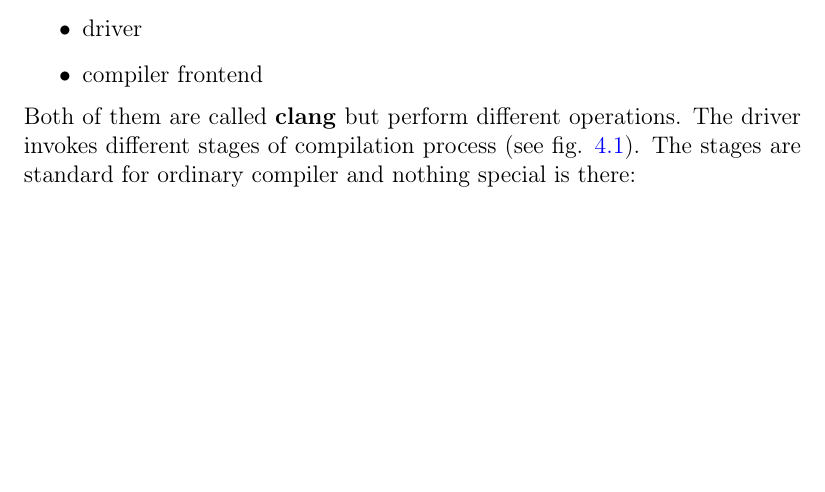
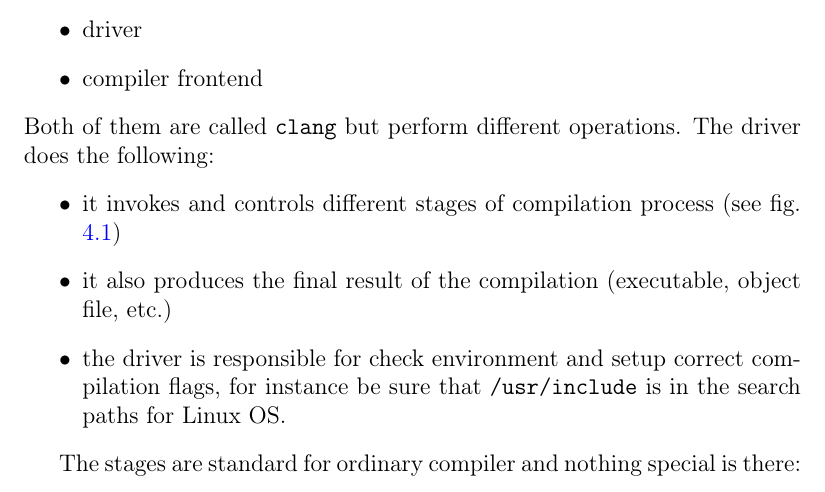
Before and after one commit to ivanmurashko/articles, a LaTeX book (clangbook/clangbook.tex, which reads clangbook/part1/arch.tex): part of page 17 of 39, cut so that both start at the same text, the shorter picture padded with empty space. Compiled offline with pdfLaTeX.

Commit message:
clangbook: Makefiles added and driver description added

```diff
--- a/clangbook/part1/arch.tex
+++ b/clangbook/part1/arch.tex
@@ -10,14 +10,23 @@ we will look at it more deeply.
 
 \section{Clang driver overview}
 
-When we spoke about \textbf{clang} we should separate 2 things:
+When we spoke about \clang we should separate 2 things:
 \begin{itemize}
 \item driver
 \item compiler frontend
 \end{itemize}
-Both of them are called \textbf{clang} but perform different
-operations. The driver invokes different stages of compilation process
-(see fig. \ref{fig:clang_driver}).
+Both of them are called \clang but perform different
+operations. The driver does the following:
+\begin{itemize}
+  \item it invokes and controls different stages of compilation process (see
+    fig. \ref{fig:clang_driver})
+  \item it also produces the final result of the compilation (executable,
+      object file, etc.)
+  \item the driver is responsible for check environment and setup correct
+      compilation flags, for instance be sure that
+      \mintinline{text}{/usr/include} is in the search paths for Linux OS.
+\end{itemize}
+
 \begin{figure}
 \begin{center}
 \smartdiagramset{border color=none,
```
Also changed, not shown: clangbook/clangbook.pdf, clangbook/part1/Makefile (added), clangbook/part2/Makefile (added).
